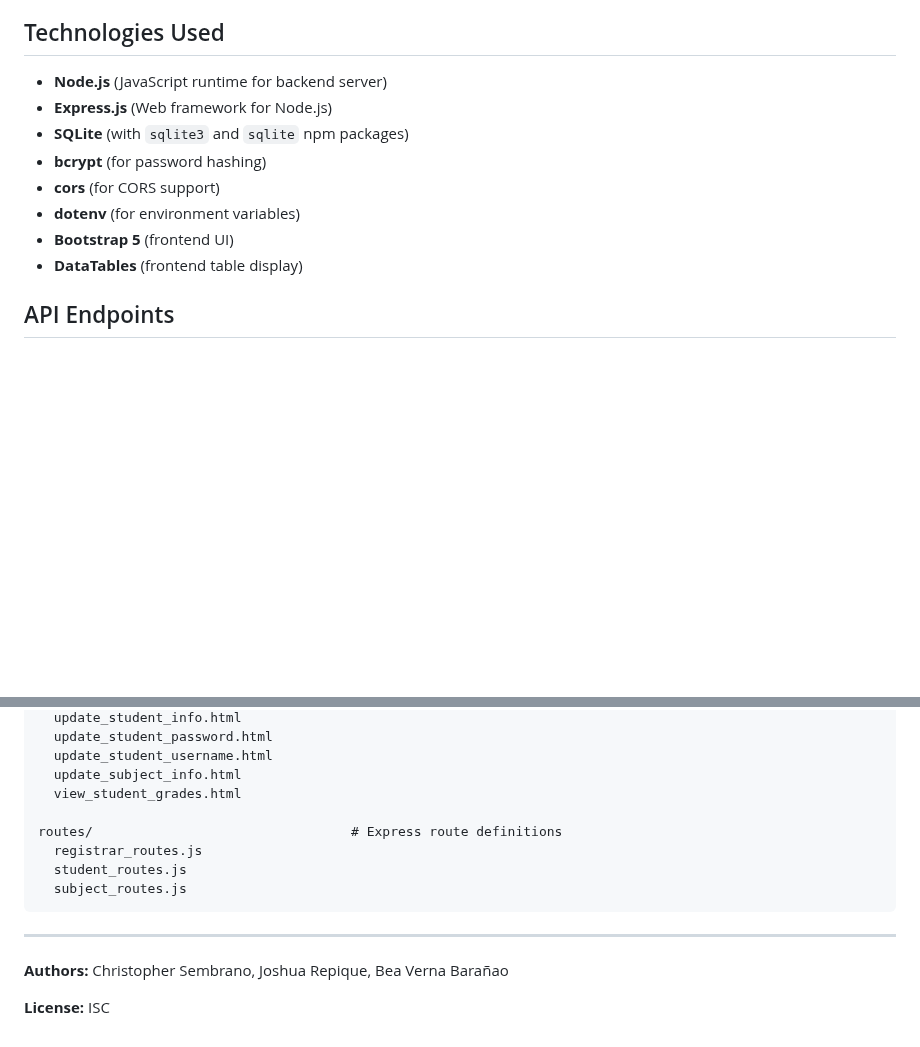
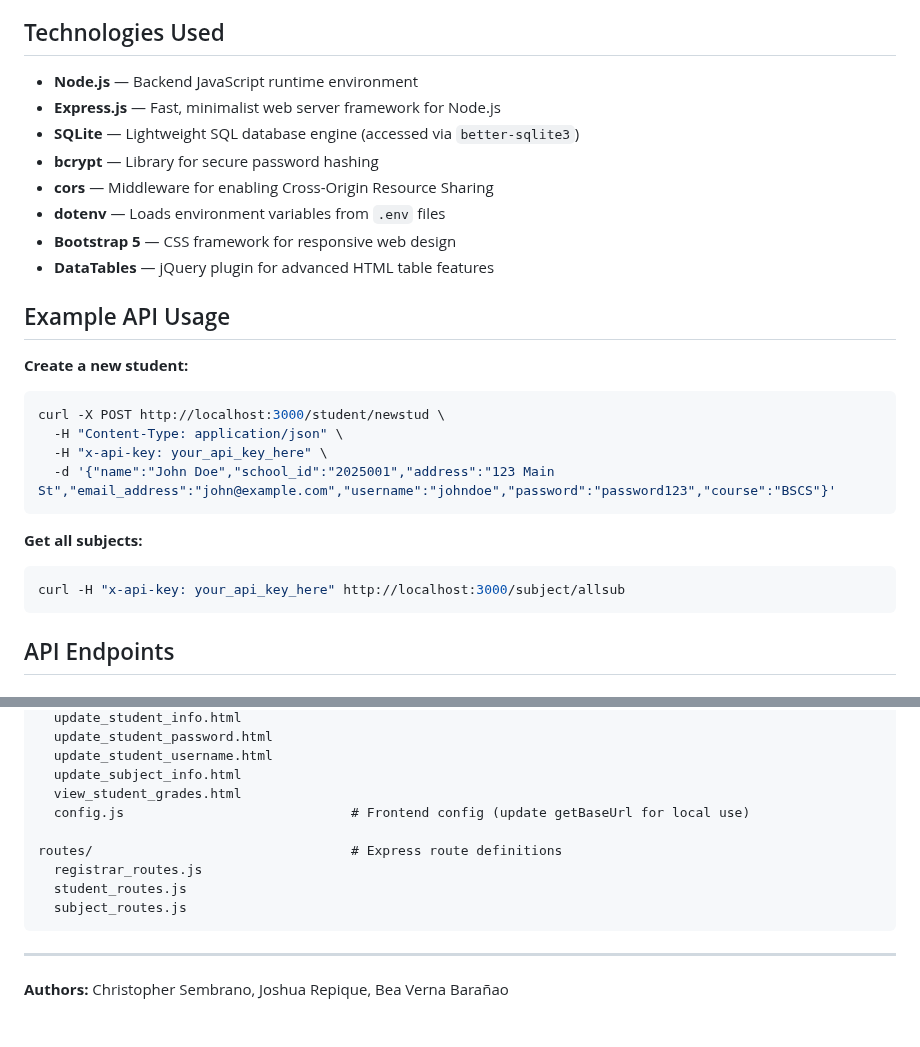
Before and after one commit to ChristopherYS/sp_api_v3, a Markdown page: README.md, 2 parts joined by grey strips. GitHub-like rendering; blank space fills up the shorter version.

````diff
--- a/README.md
+++ b/README.md
@@ -13,14 +67,29 @@ A RESTful API for managing student profiles, subjects, grades, and registrar inf
 - CORS support for cross-origin requests
 
 ## Technologies Used
-- **Node.js** (JavaScript runtime for backend server)
-- **Express.js** (Web framework for Node.js)
-- **SQLite** (with `sqlite3` and `sqlite` npm packages)
-- **bcrypt** (for password hashing)
-- **cors** (for CORS support)
-- **dotenv** (for environment variables)
-- **Bootstrap 5** (frontend UI)
-- **DataTables** (frontend table display)
+- **Node.js** — Backend JavaScript runtime environment
+- **Express.js** — Fast, minimalist web server framework for Node.js
+- **SQLite** — Lightweight SQL database engine (accessed via `better-sqlite3`)
+- **bcrypt** — Library for secure password hashing
+- **cors** — Middleware for enabling Cross-Origin Resource Sharing
+- **dotenv** — Loads environment variables from `.env` files
+- **Bootstrap 5** — CSS framework for responsive web design
+- **DataTables** — jQuery plugin for advanced HTML table features
+
+## Example API Usage
+
+**Create a new student:**
+```bash
+curl -X POST http://localhost:3000/student/newstud \
+  -H "Content-Type: application/json" \
+  -H "x-api-key: your_api_key_here" \
+  -d '{"name":"John Doe","school_id":"2025001","address":"123 Main St","email_address":"john@example.com","username":"johndoe","password":"password123","course":"BSCS"}'
+```
+
+**Get all subjects:**
+```bash
+curl -H "x-api-key: your_api_key_here" http://localhost:3000/subject/allsub
+```
 
 ## API Endpoints
 
@@ -106,6 +175,7 @@ public/                                 # Static frontend files (HTML, CSS, JS)
   update_student_username.html
   update_subject_info.html
   view_student_grades.html
+  config.js                             # Frontend config (update getBaseUrl for local use)
 
 routes/                                 # Express route definitions
   registrar_routes.js
@@ -116,5 +186,3 @@ routes/                                 # Express route definitions
 ---
 
 **Authors:** Christopher Sembrano, Joshua Repique, Bea Verna Barañao
-
-**License:** ISC
````
Also changed, not shown: other parts of README.md (+54 -0 lines).
